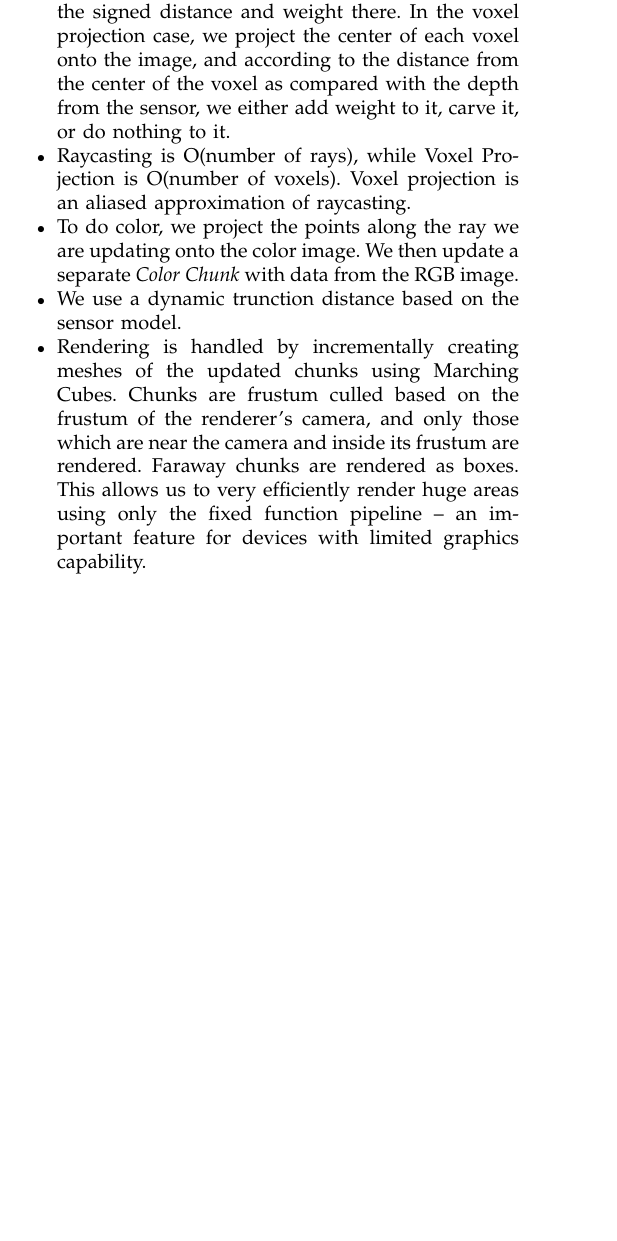
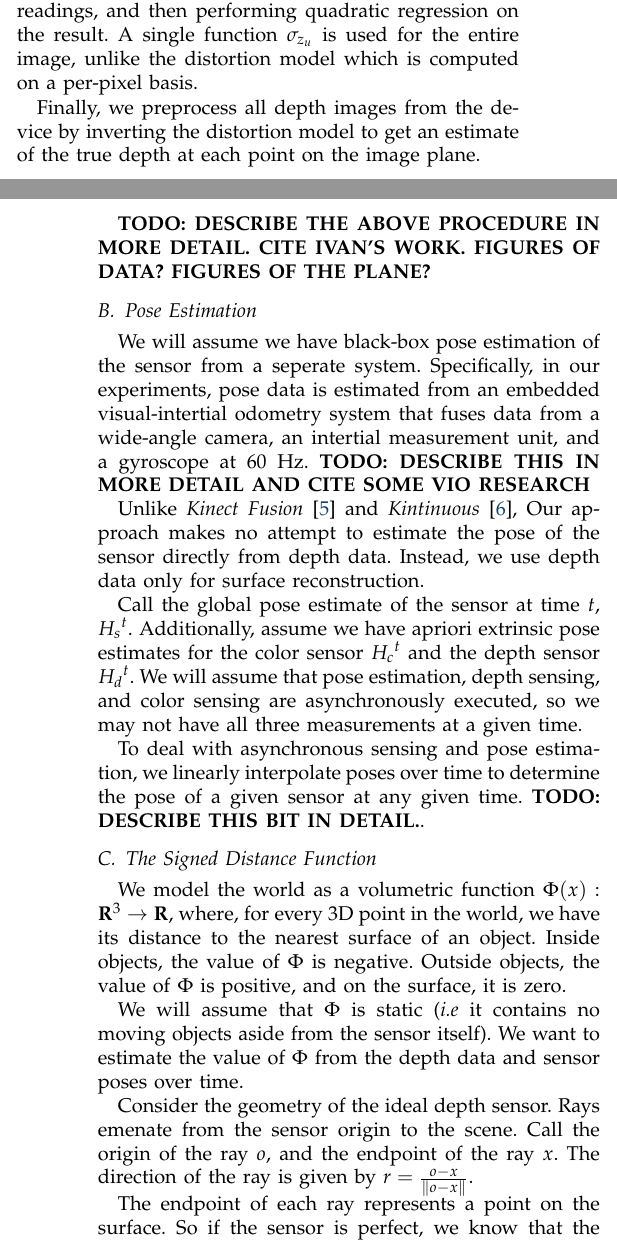
Before and after one commit to mklingen/chiselpaper, a LaTeX paper (ChiselPaper.tex): part of one column of page 2 of 3 before the commit and two parts of the columns of pages 2 and 3 of 3 after it, the two joined at a grey line, cut at the place of the change, the shorter picture padded with empty space. Compiled offline with pdfLaTeX.

Commit message:
starting to write technical details

```diff
--- a/ChiselPaper.tex
+++ b/ChiselPaper.tex
@@ -270,19 +254,0 @@ power is available.
-    efficiently march rays through voxels in each updated TSDF volume, and
-    update the signed distance and weight there. In the voxel projection case,
-    we project the center of each voxel onto the image, and according to the
-    distance from the center of the voxel as compared with the depth from the
-    sensor, we either add weight to it, carve it, or do nothing to it.
-    \item Raycasting is O(number of rays), while Voxel Projection is O(number
-    of voxels). Voxel projection is an aliased approximation of raycasting.
-    \item To do color, we project the points along the ray we are updating onto
-    the color image. We then update a separate \emph{Color Chunk} with data from
-    the RGB image.
-    \item We use a dynamic trunction distance based on the sensor model.
-    \item Rendering is handled by incrementally creating meshes of the updated
-    chunks using Marching Cubes. Chunks are frustum culled based on the frustum
-    of the renderer's camera, and only those which are near the camera and
-    inside its frustum are rendered. Faraway chunks are rendered as boxes. This
-    allows us to very efficiently render huge areas using only the fixed
-    function pipeline -- an important feature for devices with limited graphics
-    capability.
-\end{itemize}
@@ -288,0 +326,52 @@ power is available.
+The function $\sigma_{z_u}$ is computed in a similar way, by computing a
+histogram of standard deviations of the depth readings, and then performing
+quadratic regression on the result. A single function $\sigma_{z_u}$ is used for
+the entire image, unlike the distortion model which is computed on a per-pixel
+basis.
+
+Finally, we preprocess all depth images from the device by inverting the
+distortion model to get an estimate of the true depth at each point on the
+image plane.
+
+\textbf{TODO: DESCRIBE THE ABOVE PROCEDURE IN MORE DETAIL. CITE IVAN'S WORK.
+FIGURES OF DATA? FIGURES OF THE PLANE?}
+
+\subsection{Pose Estimation}
+We will assume we have black-box pose estimation of the sensor from a seperate
+system. Specifically, in our experiments, pose data is estimated from an
+embedded visual-intertial odometry system that fuses data from a wide-angle camera, an
+intertial measurement unit, and a gyroscope at 60 Hz. \textbf{TODO: DESCRIBE
+THIS IN MORE DETAIL AND CITE SOME VIO RESEARCH}
+
+Unlike \textit{Kinect Fusion} \cite{Newcombe} and \textit{Kintinuous}
+\cite{Whelan2013}, Our approach makes no attempt to estimate the pose of the
+sensor directly from depth data. Instead, we use depth data only for surface
+reconstruction.
+
+Call the global pose estimate of the sensor at time $t$,  ${H_{s}}^t$.
+Additionally, assume we have apriori extrinsic pose estimates for the color
+sensor ${H_{c}}^t$ and the depth sensor ${H_{d}}^t$. We will assume that pose
+estimation, depth sensing, and color sensing are asynchronously executed, so we
+may not have all three measurements at a given time.
+
+To deal with asynchronous sensing and pose estimation, we linearly interpolate
+poses over time to determine the pose of a given sensor at any given time.
+\textbf{TODO: DESCRIBE THIS BIT IN DETAIL.}.
+
+\subsection{The Signed Distance Function}
+We model the world as a volumetric function $\Phi(x) : \mathbf{R}^3 \to
+\mathbf{R}$, where, for every 3D point in the world, we have its distance to the
+nearest surface of an object. Inside objects, the value of $\Phi$ is negative.
+Outside objects, the value of $\Phi$ is positive, and on the surface, it is
+zero.
+
+ We will assume that $\Phi$ is static (\textit{i.e} it contains no moving
+ objects aside from the sensor itself). We want to estimate the value of $\Phi$
+ from the depth data and sensor poses over time.
+
+Consider the geometry of the ideal depth sensor. Rays emenate from the sensor
+origin to the scene. Call the origin of the ray $o$, and the endpoint of the ray
+$x$. The direction of the ray is given by $r = \frac{o - x}{\|o - x\|}$.
+
+The endpoint of each ray represents a point on the surface. So if the sensor is
+perfect, we know that the signed distance function $\Phi(x) = 0$ at that point.
```
Also changed, not shown: img/dragon_composite.png (added), img/timing_data.png (added), ChiselPaper.tex (100 more changed lines), 1 other file.
